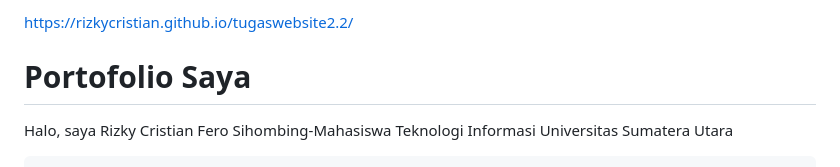
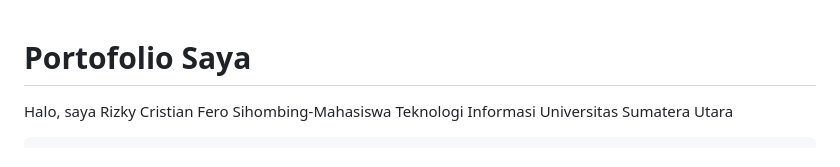
Before and after one commit to rizkycristian/target, a Markdown page: README.md, the part around the change. GitHub-like rendering.

```diff
--- a/README.md
+++ b/README.md
@@ -1,5 +1,3 @@
-https://rizkycristian.github.io/tugaswebsite2.2/
-
 <html lang="id">
 <head>
   <meta charset="UTF-8">
```
